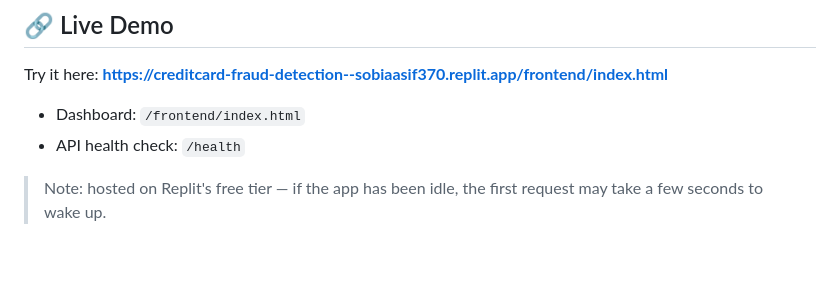
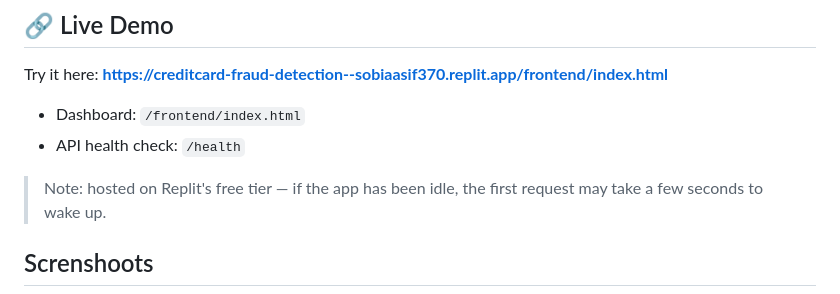
Before and after one commit to SobiaAsif/Creditcard-fraud-detection, a Markdown page: README.md, the part around one of its changes. Rendered like a GitHub page; blank space fills up the shorter version.

Commit message:
Add screenshots section to README
Added screenshots to the README for better visualization.

```diff
--- a/README.md
+++ b/README.md
@@ -11,5 +11,7 @@ Try it here: **[https://creditcard-fraud-detection--sobiaasif370.replit.app/fron
 
 > Note: hosted on Replit's free tier — if the app has been idle, the first request may take a few seconds to wake up.
 
+## Screnshoots
+
 <img width="1335" height="645" alt="Capture" src="https://github.com/user-attachments/assets/dc189216-14c8-4e3d-a141-0dfb284c2fbf" />
 
```
Also changed, not shown: other parts of README.md (+5 -0 lines).
